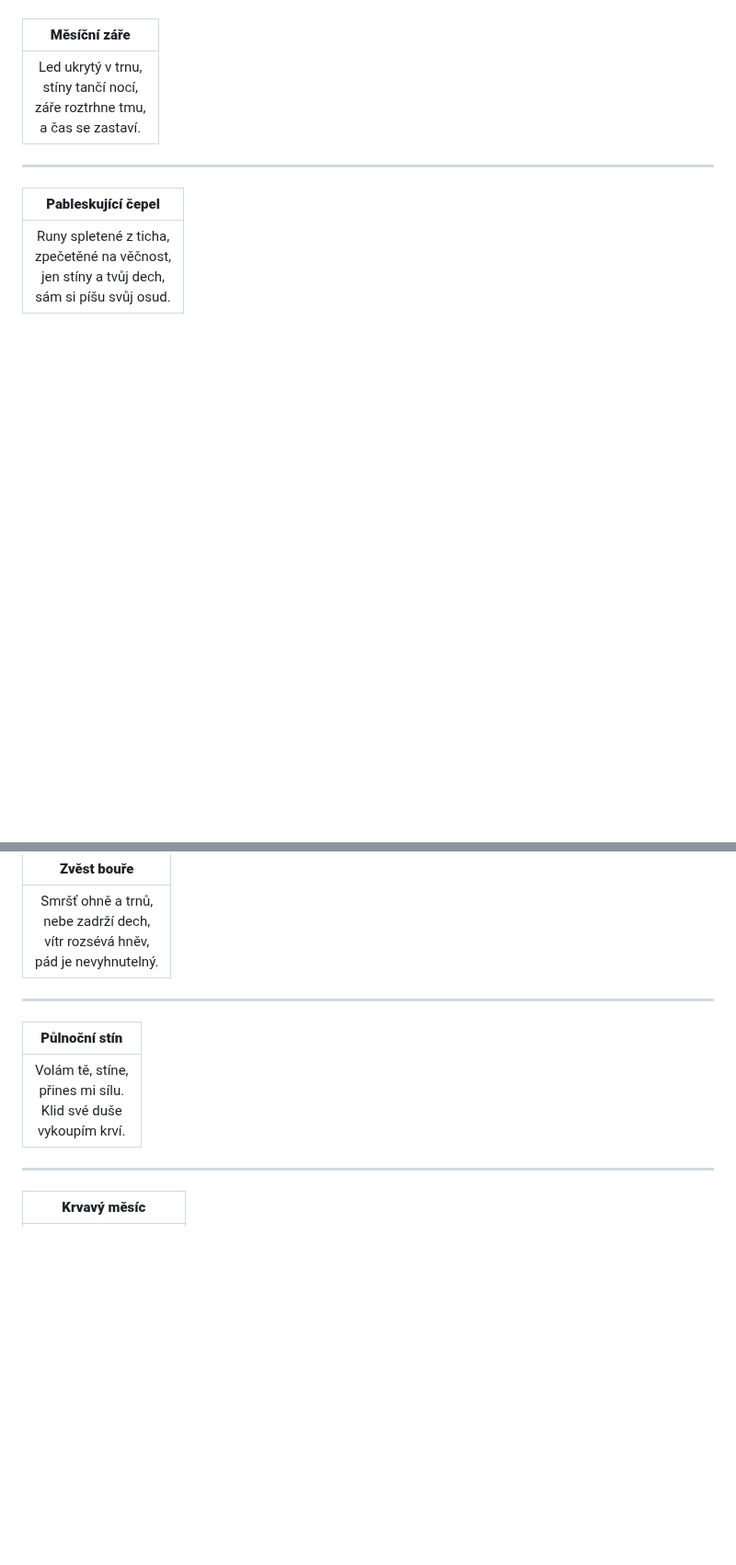
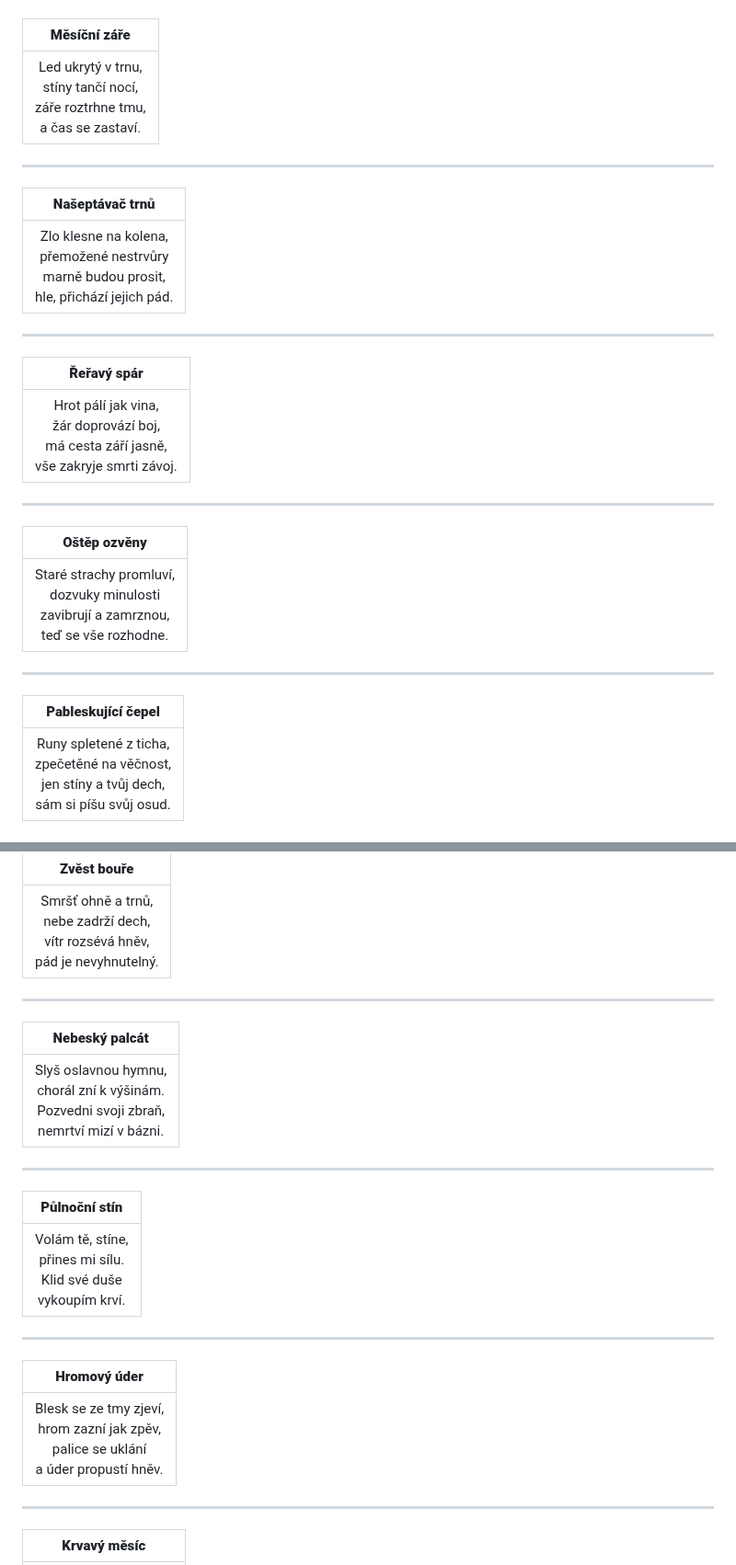
Before and after one commit to gdarai/ZD_texts, a Markdown page: basnicky_zbrane.md, 2 parts joined by grey strips. Shown at 92% size. GitHub-like rendering; blank space fills up the shorter version.

```diff
--- a/basnicky_zbrane.md
+++ b/basnicky_zbrane.md
@@ -60,3 +80,31 @@
 
 <p align="center">
 
+| **Našeptávač trnů** |
+|:--:|
+| Zlo klesne na kolena,<br>přemožené nestrvůry<br>marně budou prosit,<br>hle, přichází jejich pád. |
+
+</p>
+
+---
+
+<p align="center">
+
+| **Řeřavý spár** |
+|:--:|
+| Hrot pálí jak vina,<br>žár doprovází boj,<br>má cesta září jasně,<br>vše zakryje smrti závoj. |
+
+</p>
+
+---
+
+<p align="center">
+
+| **Oštěp ozvěny** |
+|:--:|
+| Staré strachy promluví,<br>dozvuky minulosti<br>zavibrují a zamrznou,<br>teď se vše rozhodne.  |
+
+</p>
+
+---
+
@@ -90,9 +150,29 @@
 
 <p align="center">
 
+| **Nebeský palcát** |
+|:--:|
+| Slyš oslavnou hymnu,<br>chorál zní k výšinám.<br>Pozvedni svoji zbraň,<br>nemrtví mizí v bázni. |
+
+</p>
+
+---
+
+<p align="center">
+
 | **Půlnoční stín** |
 |:--:|
 | Volám tě, stíne,<br>přines mi sílu.<br>Klid své duše<br>vykoupím krví. |
+
+</p>
+
+---
+
+<p align="center">
+
+| **Hromový úder** |
+|:--:|
+| Blesk se ze tmy zjeví,<br>hrom zazní jak zpěv,<br>palice se uklání<br>a úder propustí hněv. |
 
 </p>
 
```
Also changed, not shown: other parts of basnicky_zbrane.md (+72 -28 lines).
